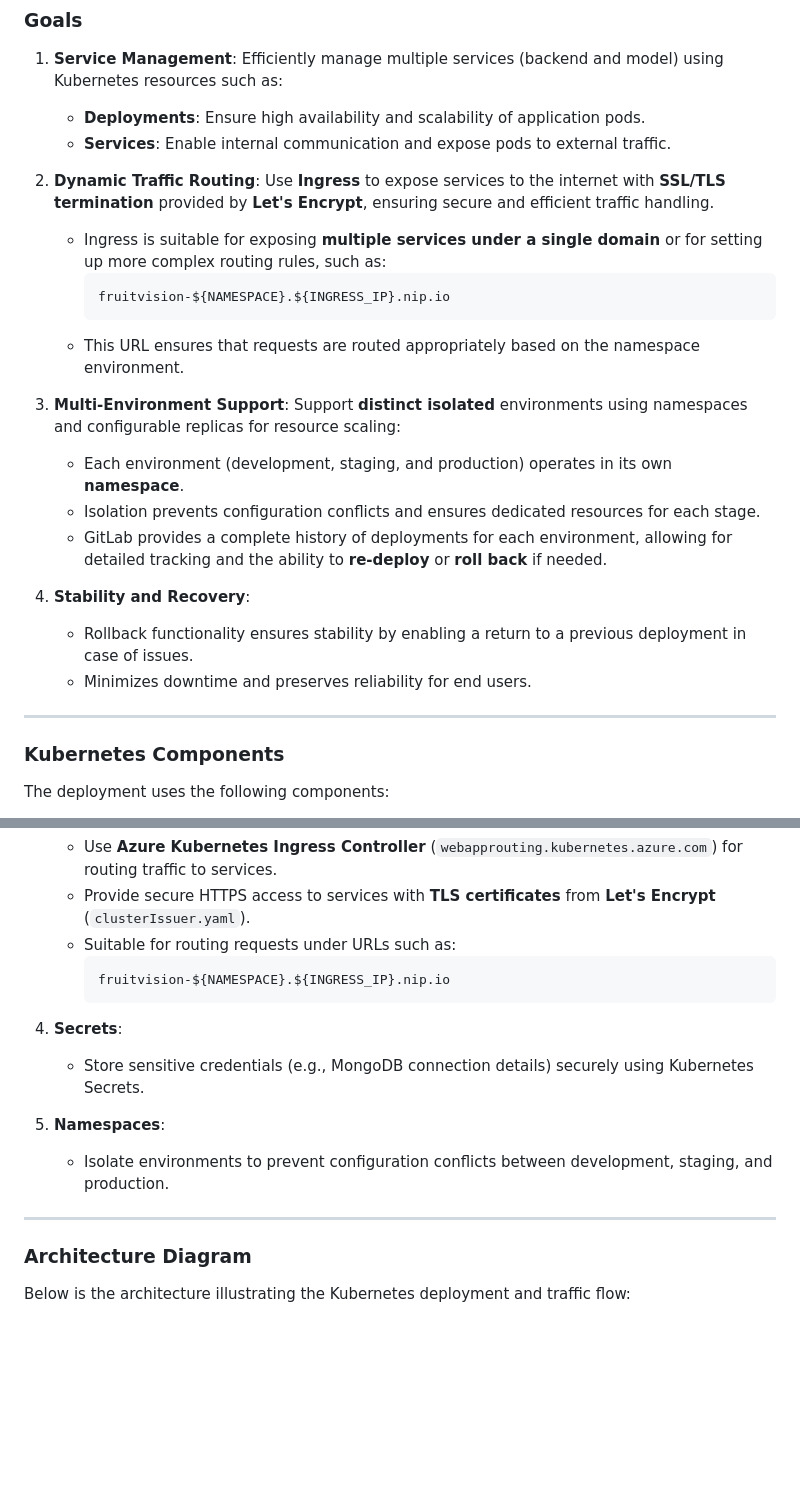
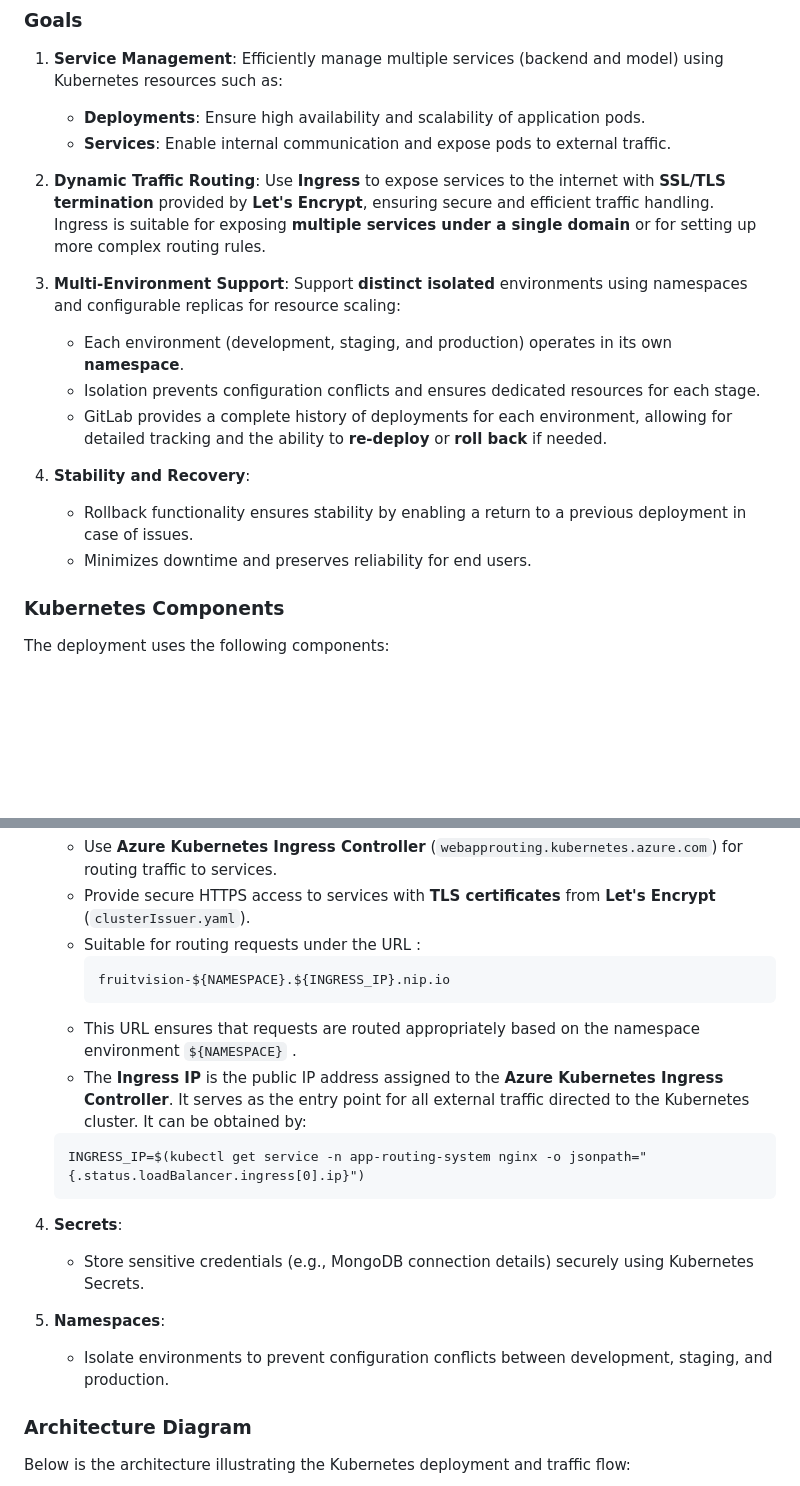
Before and after one commit to hibadaoud/CI-CD-Pipeine-Azure-Kubernetes-For-FruitVision-Application, a Markdown page: README.md, 2 parts joined by grey strips. Rendered like a GitHub page; blank space fills up the shorter version.

````diff
--- a/README.md
+++ b/README.md
@@ -108,11 +108,7 @@ The Kubernetes architecture for the FruitVision project facilitates **scalable,
    - **Services**: Enable internal communication and expose pods to external traffic.
 
 2. **Dynamic Traffic Routing**: Use **Ingress** to expose services to the internet with **SSL/TLS termination** provided by **Let's Encrypt**, ensuring secure and efficient traffic handling.
-   - Ingress is suitable for exposing **multiple services under a single domain** or for setting up more complex routing rules, such as:
-     ```
-     fruitvision-${NAMESPACE}.${INGRESS_IP}.nip.io
-     ```
-   - This URL ensures that requests are routed appropriately based on the namespace environment.
+Ingress is suitable for exposing **multiple services under a single domain** or for setting up more complex routing rules.
 
 3. **Multi-Environment Support**: Support **distinct isolated** environments using namespaces and configurable replicas for resource scaling:
    - Each environment (development, staging, and production) operates in its own **namespace**.
@@ -122,8 +118,6 @@ The Kubernetes architecture for the FruitVision project facilitates **scalable,
 4. **Stability and Recovery**:
    - Rollback functionality ensures stability by enabling a return to a previous deployment in case of issues.
    - Minimizes downtime and preserves reliability for end users.
-
----
 
 ### Kubernetes Components
 The deployment uses the following components:
@@ -139,10 +133,15 @@ The deployment uses the following components:
 3. **Ingress**:
    - Use **Azure Kubernetes Ingress Controller** (`webapprouting.kubernetes.azure.com`) for routing traffic to services.
    - Provide secure HTTPS access to services with **TLS certificates** from **Let's Encrypt** (`clusterIssuer.yaml`).
-   - Suitable for routing requests under URLs such as:
+   - Suitable for routing requests under the URL :
      ```
      fruitvision-${NAMESPACE}.${INGRESS_IP}.nip.io
      ```
+   - This URL ensures that requests are routed appropriately based on the namespace environment `${NAMESPACE}` .
+   - The **Ingress IP** is the public IP address assigned to the **Azure Kubernetes Ingress Controller**. It serves as the entry point for all external traffic directed to the Kubernetes cluster. It can be obtained by:
+    ```
+    INGRESS_IP=$(kubectl get service -n app-routing-system nginx -o jsonpath="{.status.loadBalancer.ingress[0].ip}")
+    ```
 
 4. **Secrets**:
    - Store sensitive credentials (e.g., MongoDB connection details) securely using Kubernetes Secrets.
@@ -150,8 +149,6 @@ The deployment uses the following components:
 5. **Namespaces**:
    - Isolate environments to prevent configuration conflicts between development, staging, and production.
 
----
-
 ### Architecture Diagram
 Below is the architecture illustrating the Kubernetes deployment and traffic flow:
 
````
Also changed, not shown: other parts of README.md (+1 -1 lines).
